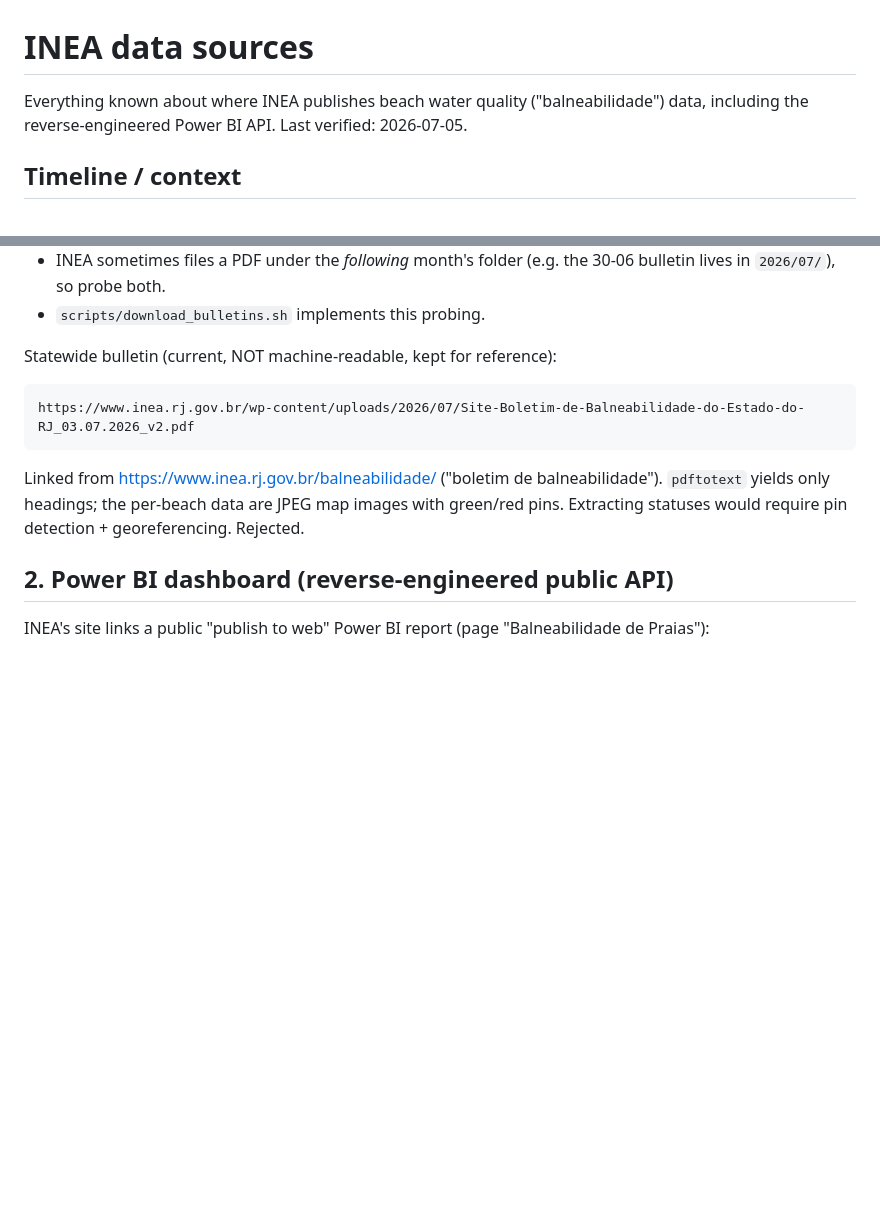
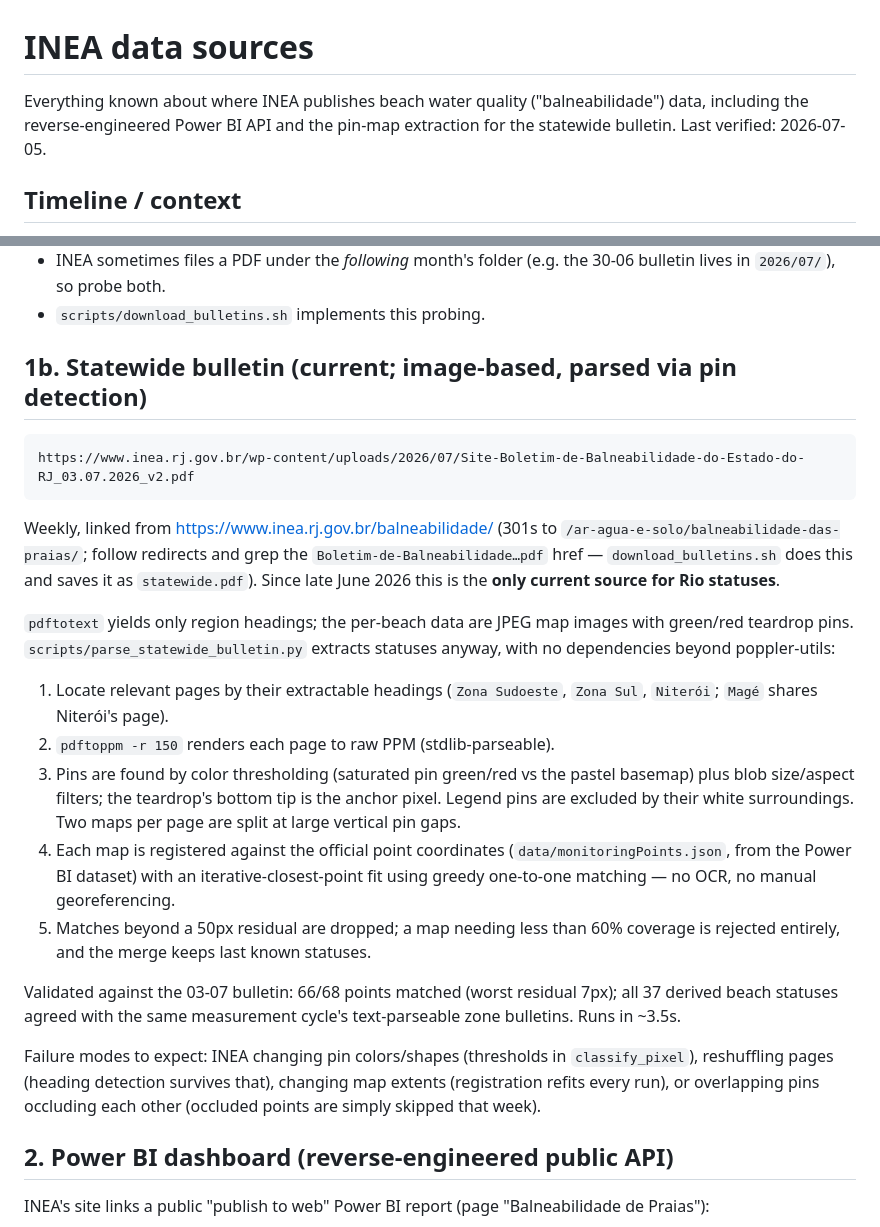
Before and after one commit to bodobraegger/rj-bd, a Markdown page: docs/inea-data-sources.md, 2 parts joined by grey strips. GitHub-like rendering; blank space fills up the shorter version.

````diff
--- a/docs/inea-data-sources.md
+++ b/docs/inea-data-sources.md
@@ -1,7 +1,8 @@
 # INEA data sources
 
 Everything known about where INEA publishes beach water quality
-("balneabilidade") data, including the reverse-engineered Power BI API.
+("balneabilidade") data, including the reverse-engineered Power BI API and
+the pin-map extraction for the statewide bulletin.
 Last verified: 2026-07-05.
 
 ## Timeline / context
@@ -31,16 +32,44 @@ https://www.inea.rj.gov.br/wp-content/uploads/{YYYY}/{MM}/{name}-{DD-MM-YY}.pdf
   (e.g. the 30-06 bulletin lives in `2026/07/`), so probe both.
 - `scripts/download_bulletins.sh` implements this probing.
 
-Statewide bulletin (current, NOT machine-readable, kept for reference):
+## 1b. Statewide bulletin (current; image-based, parsed via pin detection)
 
 ```
 https://www.inea.rj.gov.br/wp-content/uploads/2026/07/Site-Boletim-de-Balneabilidade-do-Estado-do-RJ_03.07.2026_v2.pdf
 ```
 
-Linked from https://www.inea.rj.gov.br/balneabilidade/ ("boletim de
-balneabilidade"). `pdftotext` yields only headings; the per-beach data are
-JPEG map images with green/red pins. Extracting statuses would require pin
-detection + georeferencing. Rejected.
+Weekly, linked from https://www.inea.rj.gov.br/balneabilidade/ (301s to
+`/ar-agua-e-solo/balneabilidade-das-praias/`; follow redirects and grep the
+`Boletim-de-Balneabilidade…pdf` href — `download_bulletins.sh` does this and
+saves it as `statewide.pdf`). Since late June 2026 this is the **only
+current source for Rio statuses**.
+
+`pdftotext` yields only region headings; the per-beach data are JPEG map
+images with green/red teardrop pins. `scripts/parse_statewide_bulletin.py`
+extracts statuses anyway, with no dependencies beyond poppler-utils:
+
+1. Locate relevant pages by their extractable headings
+   (`Zona Sudoeste`, `Zona Sul`, `Niterói`; `Magé` shares Niterói's page).
+2. `pdftoppm -r 150` renders each page to raw PPM (stdlib-parseable).
+3. Pins are found by color thresholding (saturated pin green/red vs the
+   pastel basemap) plus blob size/aspect filters; the teardrop's bottom tip
+   is the anchor pixel. Legend pins are excluded by their white
+   surroundings. Two maps per page are split at large vertical pin gaps.
+4. Each map is registered against the official point coordinates
+   (`data/monitoringPoints.json`, from the Power BI dataset) with an
+   iterative-closest-point fit using greedy one-to-one matching — no OCR,
+   no manual georeferencing.
+5. Matches beyond a 50px residual are dropped; a map needing less than 60%
+   coverage is rejected entirely, and the merge keeps last known statuses.
+
+Validated against the 03-07 bulletin: 66/68 points matched (worst residual
+7px); all 37 derived beach statuses agreed with the same measurement
+cycle's text-parseable zone bulletins. Runs in ~3.5s.
+
+Failure modes to expect: INEA changing pin colors/shapes (thresholds in
+`classify_pixel`), reshuffling pages (heading detection survives that),
+changing map extents (registration refits every run), or overlapping pins
+occluding each other (occluded points are simply skipped that week).
 
 ## 2. Power BI dashboard (reverse-engineered public API)
 
````
Also changed, not shown: README.md (+5 -2 lines).
